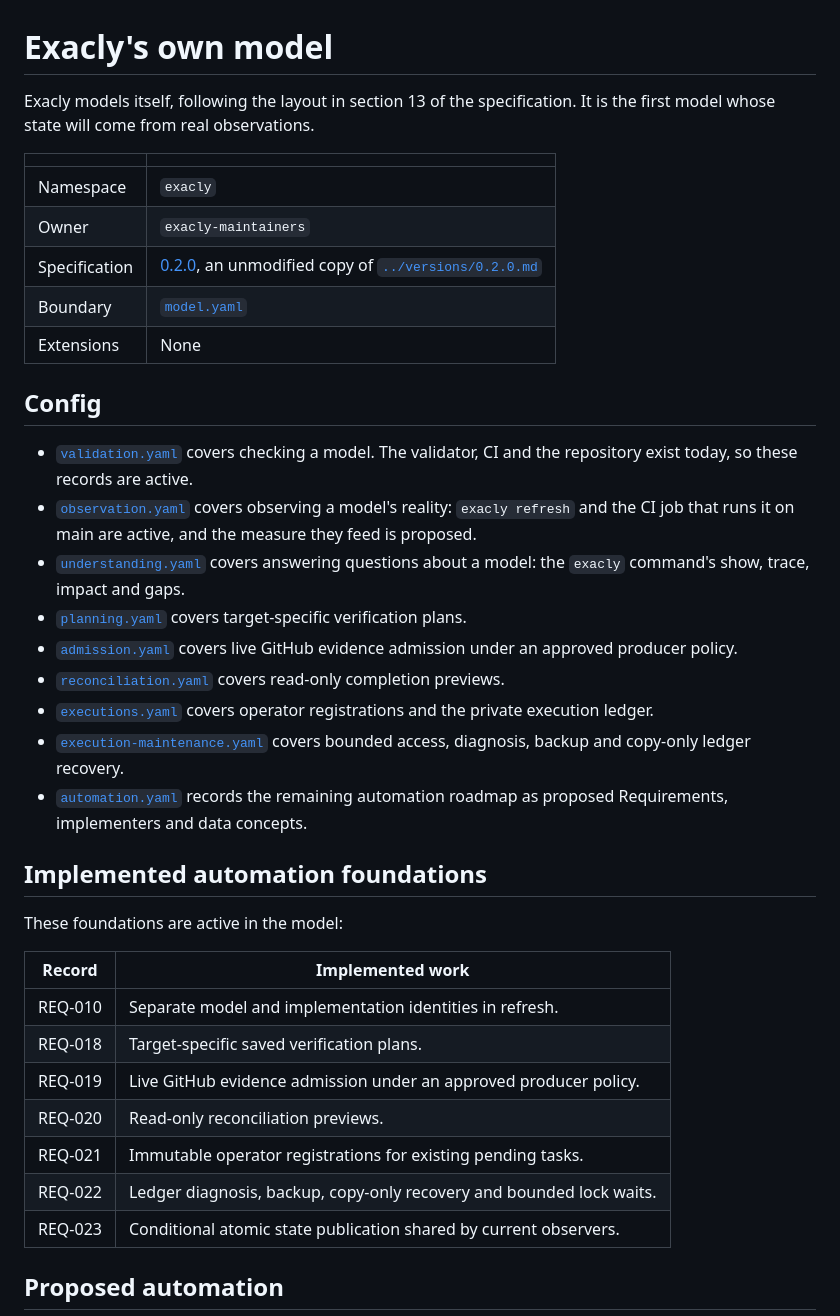
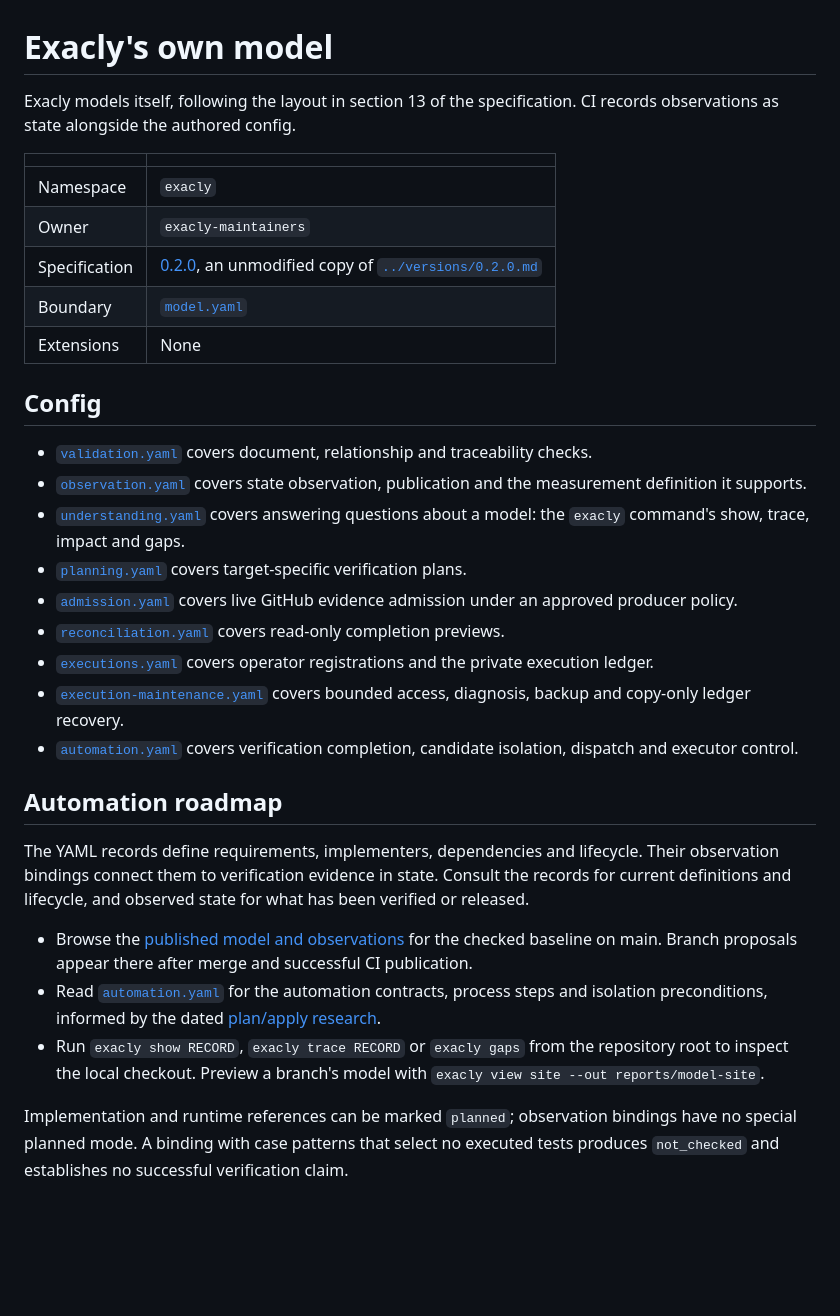
Before and after one commit to whiteredhouse/exacly, a Markdown page: spec/exacly/README.md, the part around one of its changes. Rendered like a GitHub page; blank space fills up the shorter version.

Commit message:
Keep model lifecycle and status in canonical records

```diff
--- a/spec/exacly/README.md
+++ b/spec/exacly/README.md
@@ -1,6 +1,6 @@
 # Exacly's own model
 
-Exacly models itself, following the layout in section 13 of the specification. It is the first model whose state will come from real observations.
+Exacly models itself, following the layout in section 13 of the specification. CI records observations as state alongside the authored config.
 
 | | |
 | --- | --- |
@@ -12,29 +12,23 @@ Exacly models itself, following the layout in section 13 of the specification. I
 
 ## Config
 
-- [`validation.yaml`](validation.yaml) covers checking a model. The validator, CI and the repository exist today, so these records are active.
-- [`observation.yaml`](observation.yaml) covers observing a model's reality: `exacly refresh` and the CI job that runs it on main are active, and the measure they feed is proposed.
+- [`validation.yaml`](validation.yaml) covers document, relationship and traceability checks.
+- [`observation.yaml`](observation.yaml) covers state observation, publication and the measurement definition it supports.
 - [`understanding.yaml`](understanding.yaml) covers answering questions about a model: the `exacly` command's show, trace, impact and gaps.
 - [`planning.yaml`](planning.yaml) covers target-specific verification plans.
 - [`admission.yaml`](admission.yaml) covers live GitHub evidence admission under an approved producer policy.
 - [`reconciliation.yaml`](reconciliation.yaml) covers read-only completion previews.
 - [`executions.yaml`](executions.yaml) covers operator registrations and the private execution ledger.
 - [`execution-maintenance.yaml`](execution-maintenance.yaml) covers bounded access, diagnosis, backup and copy-only ledger recovery.
-- [`automation.yaml`](automation.yaml) records the remaining automation roadmap as proposed Requirements, implementers and data concepts.
+- [`automation.yaml`](automation.yaml) covers verification completion, candidate isolation, dispatch and executor control.
 
-## Implemented automation foundations
+## Automation roadmap
 
-These foundations are active in the model:
+The YAML records define requirements, implementers, dependencies and lifecycle. Their observation bindings connect them to verification evidence in state. Consult the records for current definitions and lifecycle, and observed state for what has been verified or released.
 
-| Record | Implemented work |
-| --- | --- |
-| REQ-010 | Separate model and implementation identities in refresh. |
-| REQ-018 | Target-specific saved verification plans. |
-| REQ-019 | Live GitHub evidence admission under an approved producer policy. |
-| REQ-020 | Read-only reconciliation previews. |
-| REQ-021 | Immutable operator registrations for existing pending tasks. |
-| REQ-022 | Ledger diagnosis, backup, copy-only recovery and bounded lock waits. |
-| REQ-023 | Conditional atomic state publication shared by current observers. |
+- Browse the [published model and observations](https://whiteredhouse.github.io/exacly/project/) for the checked baseline on main. Branch proposals appear there after merge and successful CI publication.
+- Read [`automation.yaml`](automation.yaml) for the automation contracts, process steps and isolation preconditions, informed by the dated [plan/apply research](../../docs/automated-plan-apply-research.md).
+- Run `exacly show RECORD`, `exacly trace RECORD` or `exacly gaps` from the repository root to inspect the local checkout. Preview a branch's model with `exacly view site --out reports/model-site`.
 
-## Proposed automation
+Implementation and runtime references can be marked `planned`; observation bindings have no special planned mode. A binding with case patterns that select no executed tests produces `not_checked` and establishes no successful verification claim.
 
```
Also changed, not shown: other parts of spec/exacly/README.md (+1 -12 lines), README.md (+2 -2 lines), docs/automated-plan-apply-research.md (+1 -1 lines).
